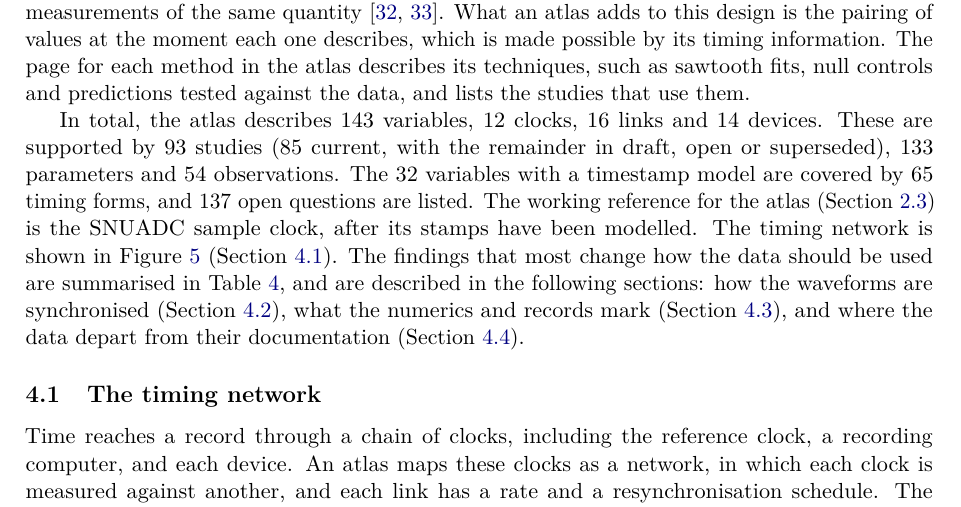
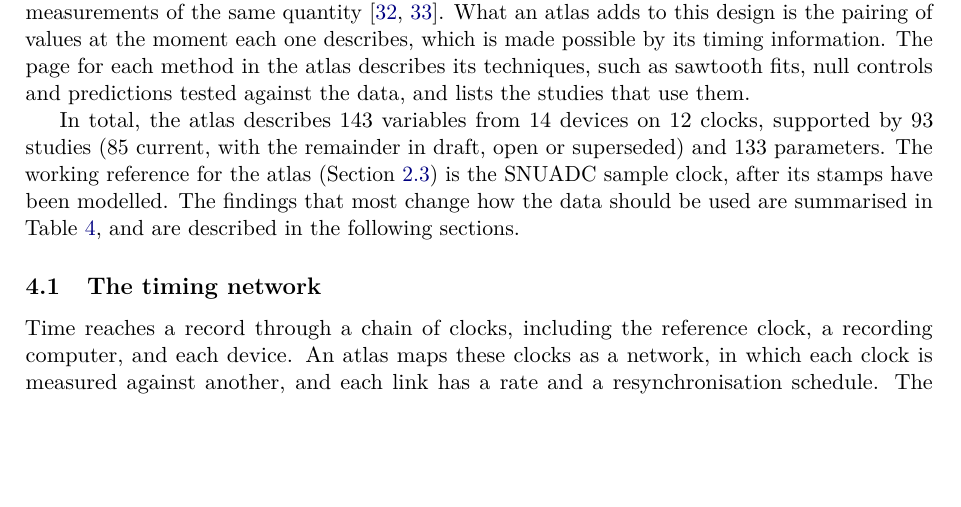
Before and after one commit to metrology-atlas/metrology-atlas-paper, a LaTeX paper (main.tex): part of page 11 of 23, cut so that both start at the same text, the shorter picture padded with empty space. Compiled offline with pdfLaTeX.

Commit message:
Section 4 opening: shorten the counts and remove the roadmap
Keep the counts of variables, devices, clocks, studies and parameters. Drop the counts of links, observations, timed variables, timing forms and open questions, which the atlas carries. Remove the Figure 5 pointer, which 4.1 introduces, and the list of what 4.2-4.4 cover. The method comparison sentences are kept.

```diff
--- a/main.tex
+++ b/main.tex
@@ -553,16 +553,12 @@ lists the studies that use them.
   \end{tabularx}
 \end{table}
 
-In total, the atlas describes \fact{atlas.variables} variables, \fact{atlas.clocks} clocks, \fact{atlas.links} links
-and \fact{atlas.devices} devices. These are supported by \fact{atlas.studies} studies (\fact{atlas.studies.current}
-current, with the remainder in draft, open or superseded), \fact{atlas.parameters} parameters and
-\fact{atlas.observations} observations. The \fact{atlas.timed} variables with a timestamp model are covered by
-\fact{atlas.forms} timing forms, and \fact{atlas.open_questions} open questions are listed. The working reference for
-the atlas (Section~\ref{sec:bias}) is the SNUADC sample clock, after its stamps have been modelled. The timing network is shown in
-Figure~\ref{fig:network} (Section~\ref{sec:network}). The findings that most change how the data should be used are
-summarised in Table~\ref{tab:findings}, and are described in the following sections: how the waveforms are
-synchronised (Section~\ref{sec:sync}), what the numerics and records mark (Section~\ref{sec:records}), and where the
-data depart from their documentation (Section~\ref{sec:departures}).
+In total, the atlas describes \fact{atlas.variables} variables from \fact{atlas.devices} devices on
+\fact{atlas.clocks} clocks, supported by \fact{atlas.studies} studies (\fact{atlas.studies.current} current, with the
+remainder in draft, open or superseded) and \fact{atlas.parameters} parameters. The working reference for the atlas
+(Section~\ref{sec:bias}) is the SNUADC sample clock, after its stamps have been modelled. The findings that most
+change how the data should be used are summarised in Table~\ref{tab:findings}, and are described in the following
+sections.
 
 \begin{figure}[t]
   \centering
```
